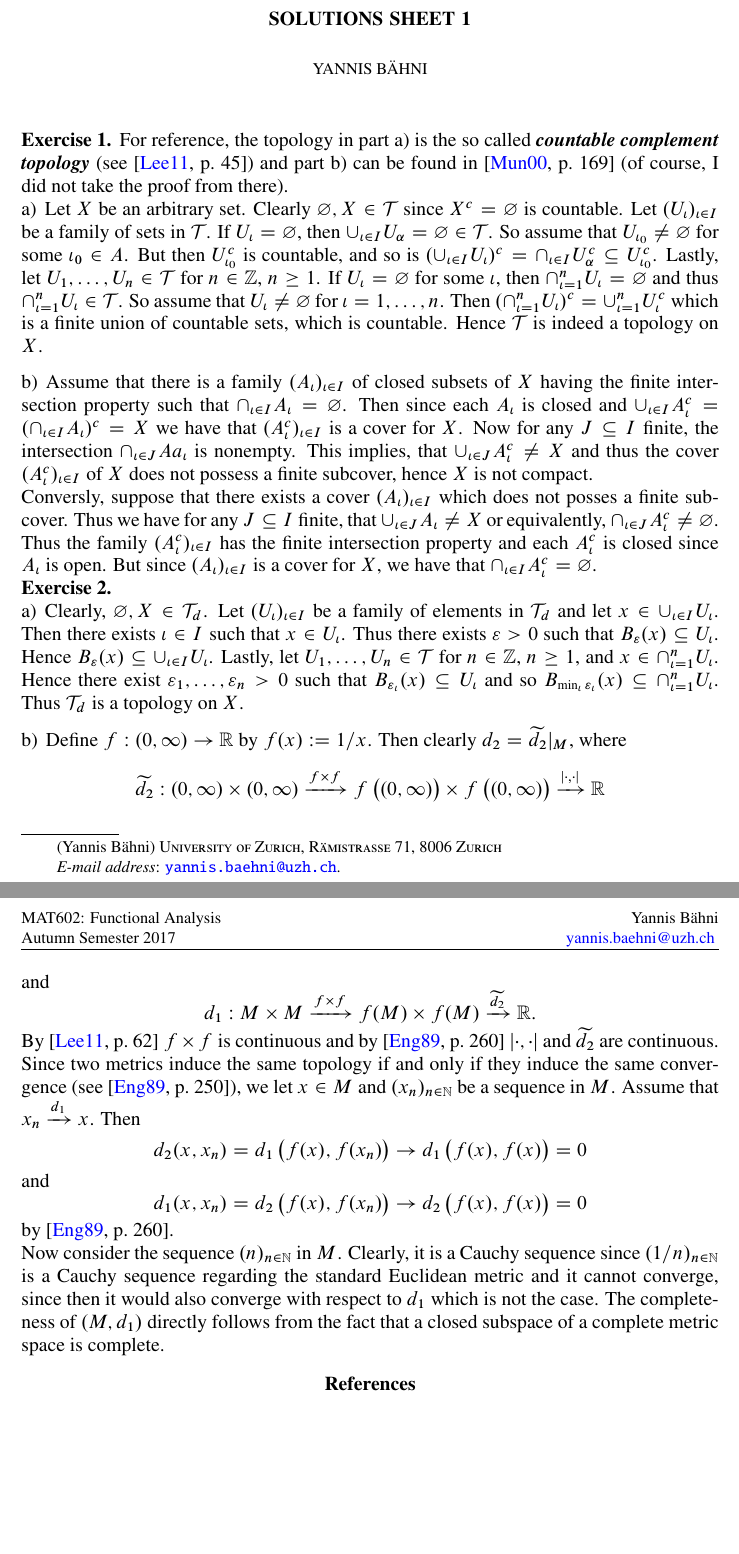
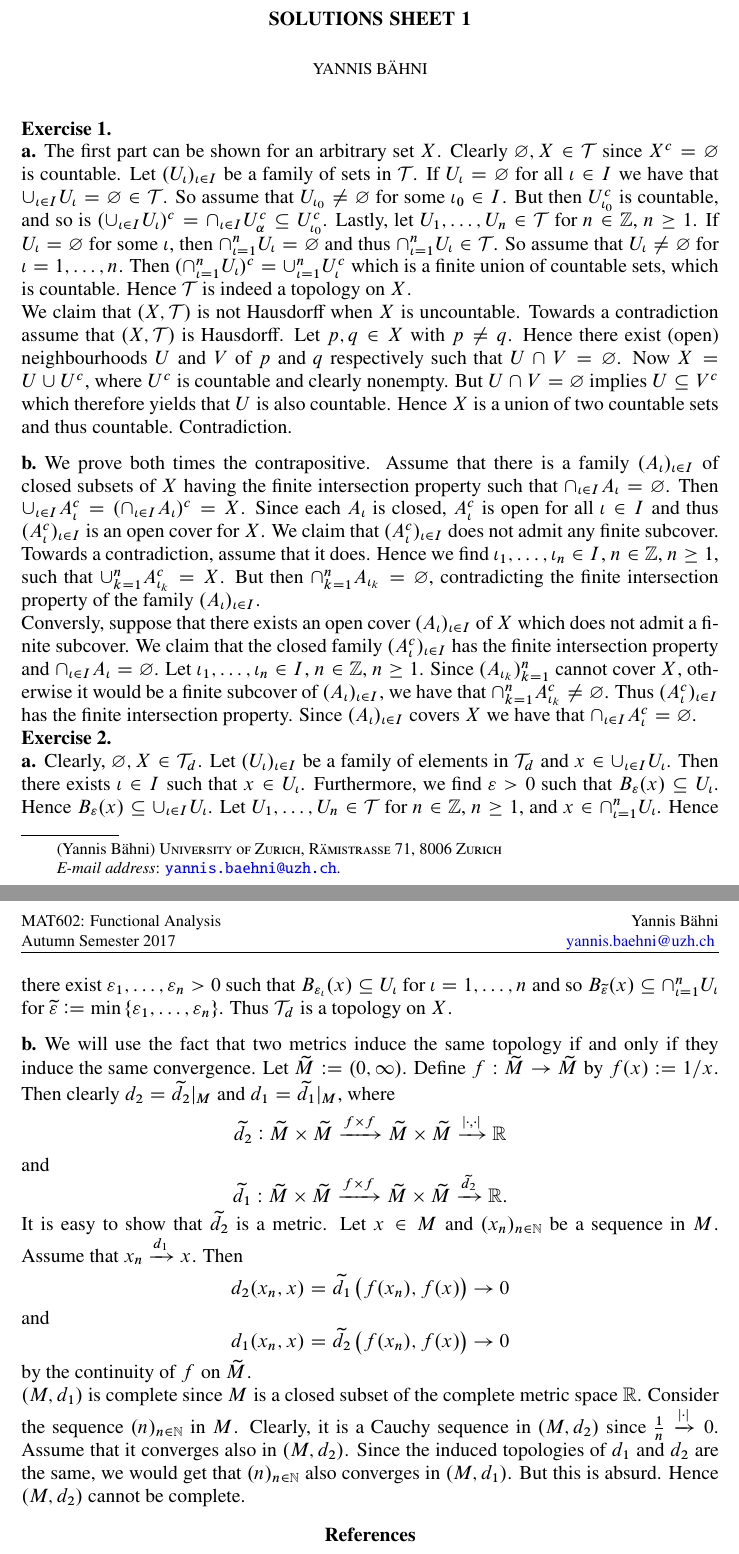
Before and after one commit to TheGeekGreek/autumn_2017, a LaTeX paper (functional_analysis/solutions/sheet_1/sol_1.tex): two parts of pages 1 and 2 of 2, joined at a grey line, cut so that both start at the same text, the shorter picture padded with empty space. The pictures show the PDF file functional_analysis/solutions/sheet_1/sol_1.pdf that the author committed with the source.

Commit message:
functional analysis

```diff
--- a/functional_analysis/solutions/sheet_1/sol_1.tex
+++ b/functional_analysis/solutions/sheet_1/sol_1.tex
@@ -10,12 +10,12 @@
 \thispagestyle{fancy}
 
 \begin{enumerate}[label = \textbf{Exercise \arabic*.},wide = 0pt, itemsep=1.5ex]
-\item For reference, the topology in part a) is the so called \bld{countable complement topology} (see \cite[45]{lee:topological_manifolds:2011}) and part b) can be found in \cite[169]{munkres:topology:2000}.
-	\begin{enumerate}[label = \alph*),wide = 0pt, itemsep=1.5ex]
-		\item Let $X$ be an arbitrary set. Clearly $\varnothing,X \in \Tcal$ since $X^c = \varnothing$ is countable. Let $(U_\iota)_{\iota \in I}$ be a family of sets in $\Tcal$. If $U_\iota = \varnothing$, then $\cup_{\iota \in I} U_\alpha = \varnothing \in \Tcal$. So assume that $U_{\iota_0} \neq \varnothing$ for some $\iota_0 \in A$. But then $U^c_{\iota_0}$ is countable, and so is $(\cup_{\iota \in I} U_\iota)^c = \cap_{\iota \in I}U_\alpha^c \subseteq U^c_{\iota_0}$. Lastly, let $U_1,\dots,U_n \in \Tcal$ for $n\in \mathbb{Z}$, $n \geq 1$. If $U_\iota = \varnothing$ for some $\iota$, then $\cap_{\iota = 1}^n U_\iota = \varnothing$ and thus $\cap_{\iota = 1}^n U_\iota \in \Tcal$. So assume that $U_\iota \neq \varnothing$ for $\iota = 1,\dots,n$. Then $(\cap_{\iota = 1}^n U_\iota)^c = \cup_{\iota = 1}^n U_\iota^c$ which is a finite union of countable sets, which is countable. Hence $\Tcal$ is indeed a topology on $X$.
-		\item Assume that there is a family $(A_\iota)_{\iota \in I}$ of closed subsets of $X$ having the finite intersection property such that $\cap_{\iota \in I} A_\iota = \varnothing$. Then since each $A_\iota$ is closed and $\cup_{\iota \in I} A^c_\iota = (\cap_{\iota \in I} A_\iota)^c = X$ we have that $(A^c_\iota)_{\iota \in I}$ is a cover for $X$. Now for any $J \subseteq I$ finite, the intersection $\cap_{\iota \in J} Aa_\iota$ is nonempty. This implies, that $\cup_{\iota \in J} A_\iota^c \neq X$ and thus the cover $(A^c_\iota)_{\iota \in I}$ of $X$ does not possess a finite subcover, hence $X$ is not compact.\\
-		Conversly, suppose that there exists a cover $(A_\iota)_{\iota \in I}$ which does not posses a finite subcover. Thus we have for any $J \subseteq I$ finite, that $\cup_{\iota \in J} A_\iota \neq X$ or equivalently, $\cap_{\iota \in J} A^c_\iota \neq \varnothing$. Thus the family $(A^c_\iota)_{\iota \in I}$ has the finite intersection property and each $A_\iota^c$ is closed since $A_\iota$ is open. But since $(A_\iota)_{\iota \in I}$ is a cover for $X$, we have that $\cap_{\iota \in I} A^c_\iota = \varnothing$.
+\item ~
+	\begin{enumerate}[label = \textbf{\alph*.},wide = 0pt, itemsep=1.5ex]
+		\item The first part can be shown for an arbitrary set $X$. Clearly $\varnothing,X \in \Tcal$ since $X^c = \varnothing$ is countable. Let $(U_\iota)_{\iota \in I}$ be a family of sets in $\Tcal$. If $U_\iota = \varnothing$ for all $\iota \in I$ we have that $\cup_{\iota \in I} U_\iota = \varnothing \in \Tcal$. So assume that $U_{\iota_0} \neq \varnothing$ for some $\iota_0 \in I$. But then $U^c_{\iota_0}$ is countable, and so is $(\cup_{\iota \in I} U_\iota)^c = \cap_{\iota \in I}U_\alpha^c \subseteq U^c_{\iota_0}$. Lastly, let $U_1,\dots,U_n \in \Tcal$ for $n\in \mathbb{Z}$, $n \geq 1$. If $U_\iota = \varnothing$ for some $\iota$, then $\cap_{\iota = 1}^n U_\iota = \varnothing$ and thus $\cap_{\iota = 1}^n U_\iota \in \Tcal$. So assume that $U_\iota \neq \varnothing$ for $\iota = 1,\dots,n$. Then $(\cap_{\iota = 1}^n U_\iota)^c = \cup_{\iota = 1}^n U_\iota^c$ which is a finite union of countable sets, which is countable. Hence $\Tcal$ is indeed a topology on $X$.\\
+			We claim that $(X,\Tcal)$ is not Hausdorff when $X$ is uncountable. Towards a contradiction assume that $(X,\Tcal)$ is Hausdorff. Let $p,q \in X$ with $p \neq q$. Hence there exist (open) neighbourhoods $U$ and $V$ of $p$ and $q$ respectively such that $U \cap V = \varnothing$. Now $X = U \cup U^c$, where $U^c$ is countable and clearly nonempty. But $U \cap V = \varnothing$ implies $U \subseteq V^c$ which therefore yields that $U$ is also countable. Hence $X$ is a union of two countable sets and thus countable. Contradiction.
+		\item We prove both times the contrapositive. Assume that there is a family $(A_\iota)_{\iota \in I}$ of closed subsets of $X$ having the finite intersection property such that $\cap_{\iota \in I} A_\iota = \varnothing$. Then $\cup_{\iota \in I} A^c_\iota = (\cap_{\iota \in I} A_\iota)^c = X$. Since each $A_\iota$ is closed, $A_\iota^c$ is open for all $\iota \in I$ and thus $(A^c_\iota)_{\iota \in I}$ is an open cover for $X$. We claim that $(A_\iota^c)_{\iota \in I}$ does not admit any finite subcover. Towards a contradiction, assume that it does. Hence we find $\iota_1,\dots,\iota_n \in I$, $n \in \Zbb$, $n \geq 1$, such that $\cup_{k = 1}^n A_{\iota_k}^c = X$. But then $\cap_{k = 1}^n A_{\iota_k} = \varnothing$, contradicting the finite intersection property of the family $(A_\iota)_{\iota \in I}$.\\
+			Conversly, suppose that there exists an open cover $(A_\iota)_{\iota \in I}$ of $X$ which does not admit a finite subcover. We claim that the closed family $(A_\iota^c)_{\iota \in I}$ has the finite intersection property and $\cap_{\iota \in I}A_\iota = \varnothing$. Let $\iota_1,\dots,\iota_n \in I$, $n \in \Zbb$, $n \geq 1$. Since $(A_{\iota_k})_{k = 1}^n$ cannot cover $X$, otherwise it would be a finite subcover of $(A_\iota)_{\iota \in I}$, we have that $\cap_{k = 1}^n A_{\iota_k}^c \neq \varnothing$. Thus $(A_\iota^c)_{\iota \in I}$ has the finite intersection property. Since $(A_\iota)_{\iota \in I}$ covers $X$ we have that $\cap_{\iota \in I} A_\iota^c = \varnothing$.
 	\end{enumerate}
 \item
 	~
-	\begin{enumerate}[label = \alph*),wide = 0pt, itemsep=1.5ex]
@@ -24,20 +24,21 @@
+		\item We will use the fact that two metrics induce the same topology if and only if they induce the same convergence. Let $\wtilde{M} := \intoo{0,\infty}$. Define $f : \wtilde{M} \to \wtilde{M}$ by $f(x) := 1/x$. Then clearly $d_2 = \wtilde{d_2}\vert_M$ and $d_1 = \wtilde{d_1}\vert_M$, where
 		\begin{equation*}
-			\widetilde{d_2} : \intoo{0,\infty} \times \intoo{0,\infty} \xrightarrow{f \times f}{} f\del[1]{\intoo{0,\infty}} \times f\del[1]{\intoo{0,\infty}} \xrightarrow{\abs[0]{\cdot,\cdot}}{} \Rbb
+			\wtilde{d_2} : \wtilde{M} \times \wtilde{M} \xrightarrow{f \times f}{} \wtilde{M} \times \wtilde{M} \xrightarrow{\abs[0]{\cdot,\cdot}}{} \Rbb
 		\end{equation*}
 		\noindent and
 		\begin{equation*}
-			d_1 : M \times M \xrightarrow{f \times f}{} f(M) \times f(M) \xrightarrow{\widetilde{d_2}}{} \Rbb.
+			\wtilde{d_1} : \wtilde{M} \times \wtilde{M} \xrightarrow{f \times f}{} \wtilde{M} \times \wtilde{M} \xrightarrow{\wtilde{d_2}}{} \Rbb.
 		\end{equation*}
-		\noindent By \cite[62]{lee:topological_manifolds:2011} $f \times f$ is continuous and by \cite[260]{engelking:general_topology:1989} $\abs[0]{\cdot,\cdot}$ and $\widetilde{d_2}$ are continuous. Since two metrics induce the same topology if and only if they induce the same convergence (see \cite[250]{engelking:general_topology:1989}), we let $x \in M$ and $(x_n)_{n \in \mathbb{N}}$ be a sequence in $M$. Assume that $x_n \xrightarrow{d_1}{} x$. Then
+		It is easy to show that $\wtilde{d_2}$ is a metric. Let $x \in M$ and $(x_n)_{n \in \mathbb{N}}$ be a sequence in $M$. Assume that $x_n \xrightarrow{d_1}{} x$. Then
 		\begin{equation*}
-			d_2(x,x_n) = d_1\del[1]{f(x),f(x_n)} \to  d_1\del[1]{f(x),f(x)} = 0
+			d_2(x_n,x) = \wtilde{d_1}\del[1]{f(x_n),f(x)} \to 0
 		\end{equation*}
 		\noindent and
 		\begin{equation*}
-			d_1(x,x_n) = d_2\del[1]{f(x),f(x_n)} \to  d_2\del[1]{f(x),f(x)} = 0
+			d_1(x_n,x) = \wtilde{d_2}\del[1]{f(x_n),f(x)} \to  0
 		\end{equation*}
-		\noindent by \cite[260]{engelking:general_topology:1989}.\\
-		Now consider the sequence $(n)_{n \in \mathbb{N}}$ in $M$. Clearly, it is a Cauchy sequence since $(1/n)_{n \in \mathbb{N}}$ is a Cauchy sequence regarding the standard Euclidean metric and it cannot converge, since then it would also converge with respect to $d_1$ which is not the case. The completeness of $(M,d_1)$ directly follows from the fact that a closed subspace of a complete metric space is complete.
+		\noindent by the continuity of $f$ on $\wtilde{M}$.\\
+		$(M,d_1)$ is complete since $M$ is a closed subset of the complete metric space $\Rbb$. Consider the sequence $(n)_{n \in \mathbb{N}}$ in $M$. Clearly, it is a Cauchy sequence in $(M,d_2)$ since $\frac{1}{n} \xrightarrow{\abs[0]{\cdot}}{} 0$. Assume that it converges also in $(M,d_2)$. Since the induced topologies of $d_1$ and $d_2$ are the same, we would get that $(n)_{n \in \Nbb}$ also converges in $(M,d_1)$. But this is absurd. Hence $(M,d_2)$ cannot be complete.
 	\end{enumerate}
 \end{enumerate}
 \printbibliography
```
Also changed, not shown: functional_analysis/solutions/latex/header.tex (+1 -0 lines), functional_analysis/solutions/sheet_1/sol_1.pdf, functional_analysis/solutions/sheet_1/sol_1.tex (4 more changed lines).
